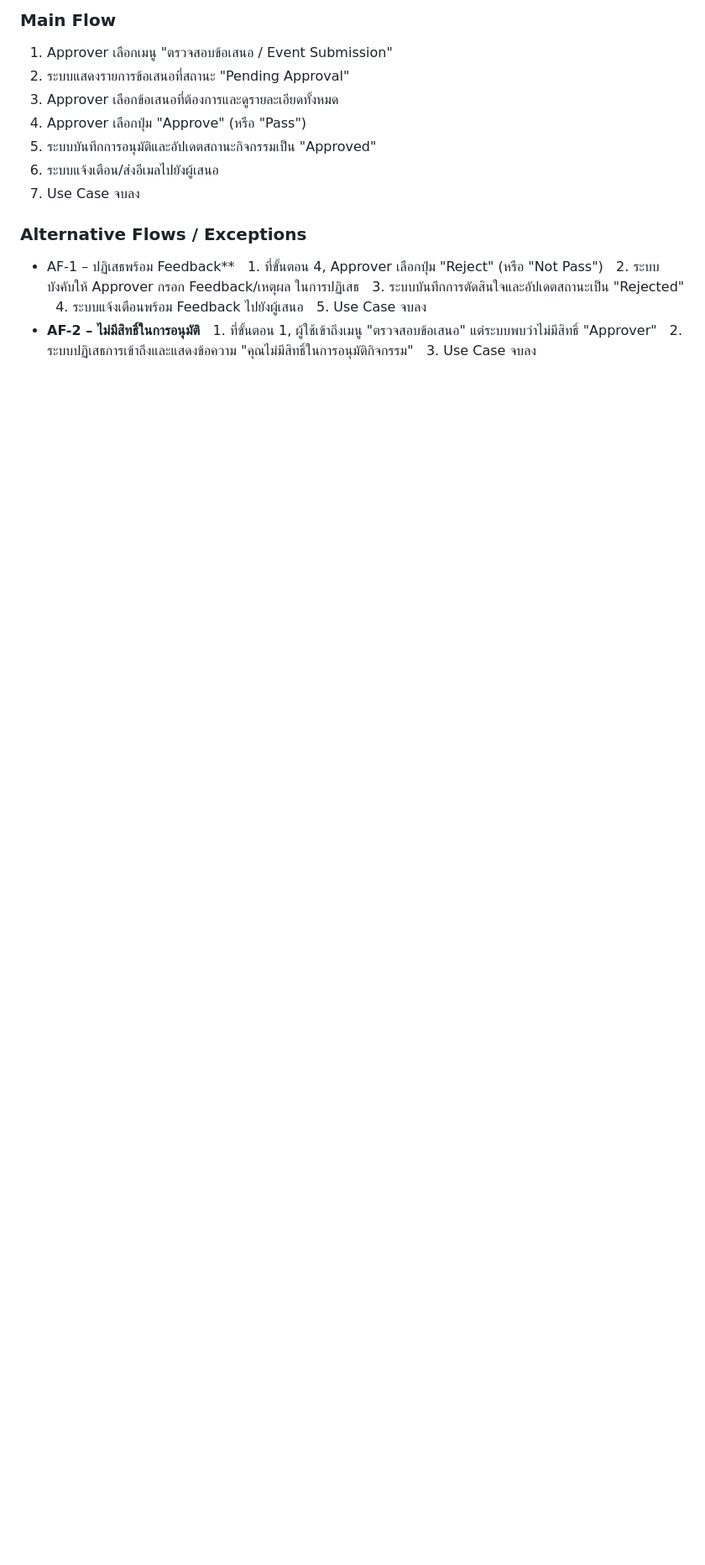
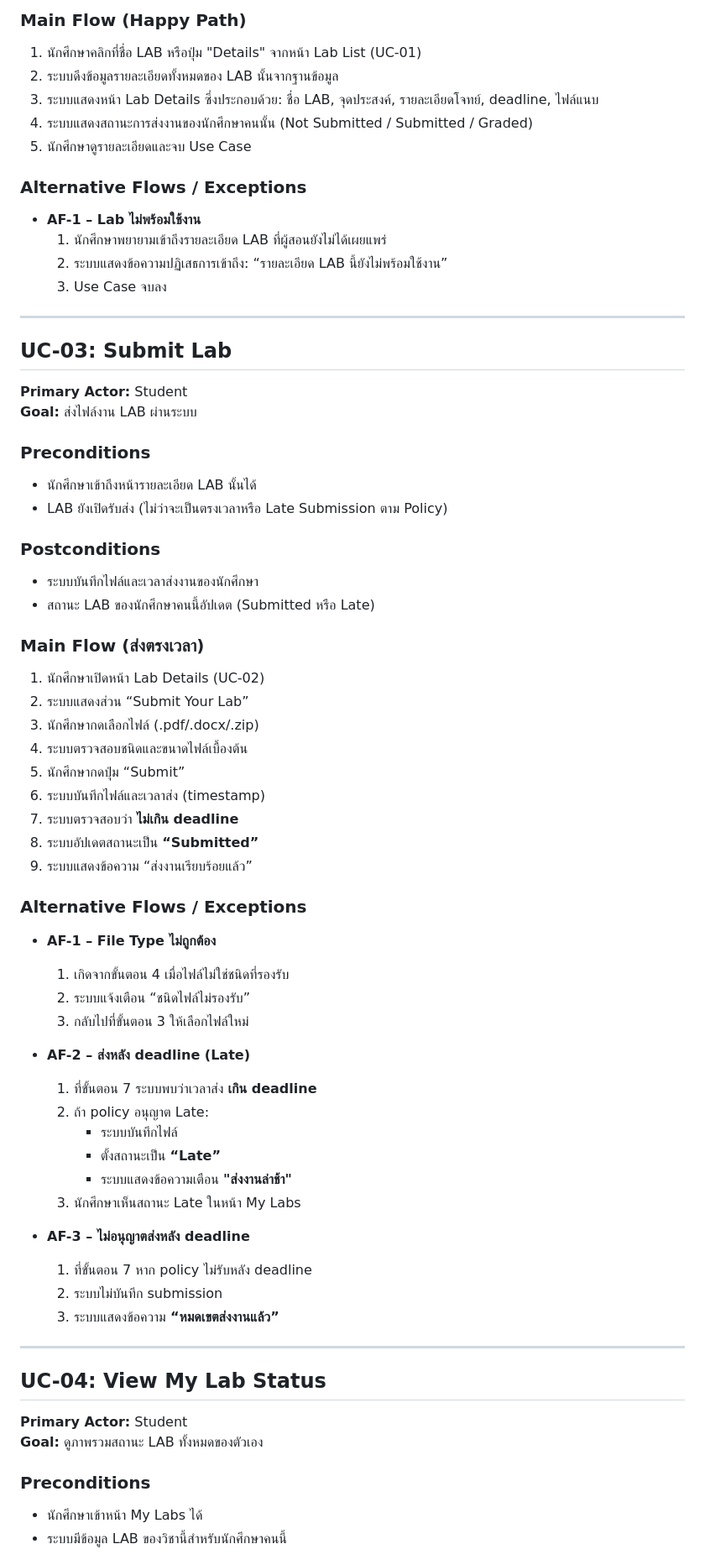
Before and after one commit to cpecodebattle/cpecodebattle.github.io, a Markdown page: week3/LAB3_UseCaseExamples.md, the part around the change printed below. Shown: that part at 84% size. GitHub-like rendering; blank space fills up the shorter version.

```diff
--- a/week3/LAB3_UseCaseExamples.md
+++ b/week3/LAB3_UseCaseExamples.md
@@ -75,21 +66,70 @@ Goal: ตรวจสอบข้อเสนอจัดกิจกรรม
 
-### Main Flow
-1. Approver เลือกเมนู "ตรวจสอบข้อเสนอ / Event Submission"
-2. ระบบแสดงรายการข้อเสนอที่สถานะ "Pending Approval"
-3. Approver เลือกข้อเสนอที่ต้องการและดูรายละเอียดทั้งหมด
-4. Approver เลือกปุ่ม "Approve" (หรือ "Pass")
-5. ระบบบันทึกการอนุมัติและอัปเดตสถานะกิจกรรมเป็น "Approved"
-6. ระบบแจ้งเตือน/ส่งอีเมลไปยังผู้เสนอ
-7. Use Case จบลง
+### Main Flow (Happy Path)
+1. นักศึกษาคลิกที่ชื่อ LAB หรือปุ่ม "Details" จากหน้า Lab List (UC-01)
+2. ระบบดึงข้อมูลรายละเอียดทั้งหมดของ LAB นั้นจากฐานข้อมูล
+3. ระบบแสดงหน้า Lab Details ซึ่งประกอบด้วย: ชื่อ LAB, จุดประสงค์, รายละเอียดโจทย์, deadline, ไฟล์แนบ
+4. ระบบแสดงสถานะการส่งงานของนักศึกษาคนนั้น (Not Submitted / Submitted / Graded)
+5. นักศึกษาดูรายละเอียดและจบ Use Case
 
 ### Alternative Flows / Exceptions
-- AF-1 – ปฏิเสธพร้อม Feedback**
-  1. ที่ขั้นตอน 4, Approver เลือกปุ่ม "Reject" (หรือ "Not Pass")
-  2. ระบบบังคับให้ Approver กรอก Feedback/เหตุผล ในการปฏิเสธ
-  3. ระบบบันทึกการตัดสินใจและอัปเดตสถานะเป็น "Rejected"
-  4. ระบบแจ้งเตือนพร้อม Feedback ไปยังผู้เสนอ
-  5. Use Case จบลง
-- **AF-2 – ไม่มีสิทธิ์ในการอนุมัติ**
-  1. ที่ขั้นตอน 1, ผู้ใช้เข้าถึงเมนู "ตรวจสอบข้อเสนอ" แต่ระบบพบว่าไม่มีสิทธิ์ "Approver"
-  2. ระบบปฏิเสธการเข้าถึงและแสดงข้อความ "คุณไม่มีสิทธิ์ในการอนุมัติกิจกรรม"
-  3. Use Case จบลง
+- **AF-1 – Lab ไม่พร้อมใช้งาน**
+  1. นักศึกษาพยายามเข้าถึงรายละเอียด LAB ที่ผู้สอนยังไม่ได้เผยแพร่
+  2. ระบบแสดงข้อความปฏิเสธการเข้าถึง: “รายละเอียด LAB นี้ยังไม่พร้อมใช้งาน”
+  3. Use Case จบลง
+
+---
+
+## UC-03: Submit Lab
+
+**Primary Actor:** Student
+**Goal:** ส่งไฟล์งาน LAB ผ่านระบบ
+
+### Preconditions
+- นักศึกษาเข้าถึงหน้ารายละเอียด LAB นั้นได้
+- LAB ยังเปิดรับส่ง (ไม่ว่าจะเป็นตรงเวลาหรือ Late Submission ตาม Policy)
+
+### Postconditions
+- ระบบบันทึกไฟล์และเวลาส่งงานของนักศึกษา
+- สถานะ LAB ของนักศึกษาคนนี้อัปเดต (Submitted หรือ Late)
+
+### Main Flow (ส่งตรงเวลา)
+1. นักศึกษาเปิดหน้า Lab Details (UC-02)
+2. ระบบแสดงส่วน “Submit Your Lab”
+3. นักศึกษากดเลือกไฟล์ (.pdf/.docx/.zip)
+4. ระบบตรวจสอบชนิดและขนาดไฟล์เบื้องต้น
+5. นักศึกษากดปุ่ม “Submit”
+6. ระบบบันทึกไฟล์และเวลาส่ง (timestamp)
+7. ระบบตรวจสอบว่า **ไม่เกิน deadline**
+8. ระบบอัปเดตสถานะเป็น **“Submitted”**
+9. ระบบแสดงข้อความ “ส่งงานเรียบร้อยแล้ว”
+
+### Alternative Flows / Exceptions
+- **AF-1 – File Type ไม่ถูกต้อง**
+  1. เกิดจากขั้นตอน 4 เมื่อไฟล์ไม่ใช่ชนิดที่รองรับ
+  2. ระบบแจ้งเตือน “ชนิดไฟล์ไม่รองรับ”
+  3. กลับไปที่ขั้นตอน 3 ให้เลือกไฟล์ใหม่
+
+- **AF-2 – ส่งหลัง deadline (Late)**
+  1. ที่ขั้นตอน 7 ระบบพบว่าเวลาส่ง **เกิน deadline**
+  2. ถ้า policy อนุญาต Late:
+     - ระบบบันทึกไฟล์
+     - ตั้งสถานะเป็น **“Late”**
+     - ระบบแสดงข้อความเตือน **"ส่งงานล่าช้า"**
+  3. นักศึกษาเห็นสถานะ Late ในหน้า My Labs
+
+- **AF-3 – ไม่อนุญาตส่งหลัง deadline**
+  1. ที่ขั้นตอน 7 หาก policy ไม่รับหลัง deadline
+  2. ระบบไม่บันทึก submission
+  3. ระบบแสดงข้อความ **“หมดเขตส่งงานแล้ว”**
+
+---
+
+## UC-04: View My Lab Status
+
+**Primary Actor:** Student
+**Goal:** ดูภาพรวมสถานะ LAB ทั้งหมดของตัวเอง
+
+### Preconditions
+- นักศึกษาเข้าหน้า My Labs ได้
+- ระบบมีข้อมูล LAB ของวิชานี้สำหรับนักศึกษาคนนี้
+
```
Also changed, not shown: other parts of week3/LAB3_UseCaseExamples.md (+89 -47 lines).
